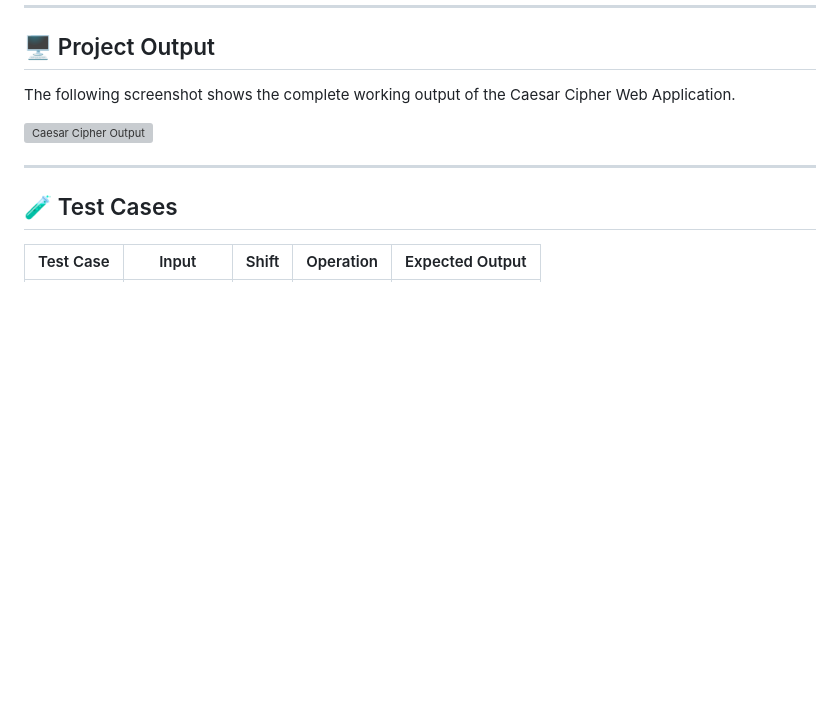
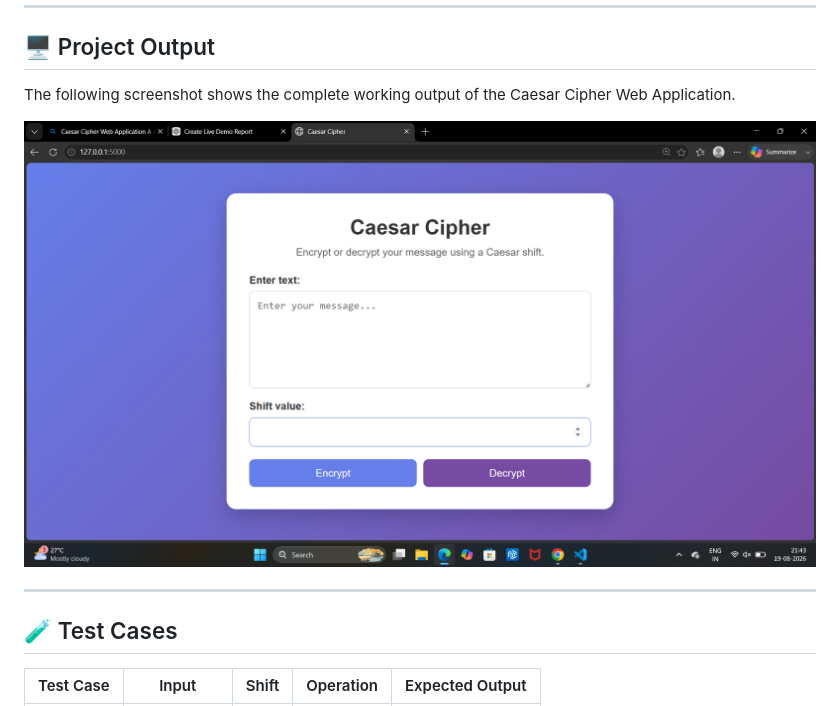
Before and after one commit to srilathapappu6653/Caesar-Clipher, a Markdown page: README.md, the part around the change. Rendered like a GitHub page; blank space fills up the shorter version; grey boxes are pictures that could not be loaded.

```diff
--- a/README.md
+++ b/README.md
@@ -151,7 +151,7 @@ caesar_cipher/
 
 The following screenshot shows the complete working output of the Caesar Cipher Web Application.
 
-![Caesar Cipher  Output](caesar-cipher-output.png)
+![Caesar Cipher  Output](output.png)
 
 ---
 
```
